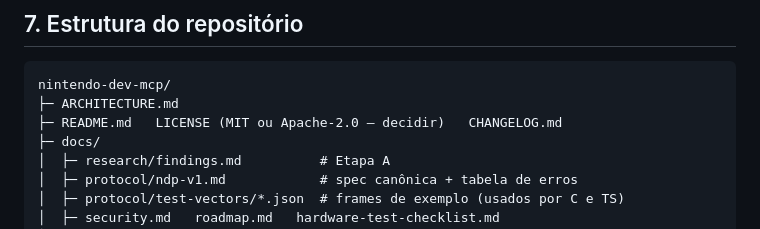
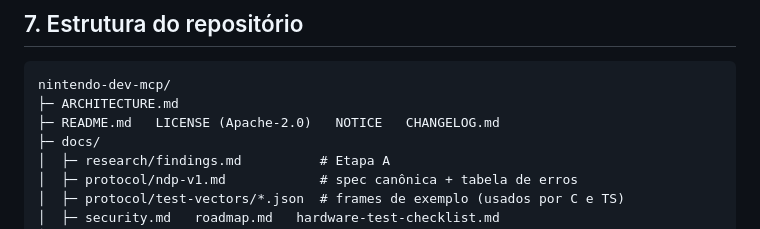
Before and after one commit to BC-Estrategias/nintendo-dev-mcp, a Markdown page: ARCHITECTURE.md, the part around the change. Drawn GitHub-style.

Commit message:
docs: reflect Apache-2.0 decision
Co-Authored-By: Claude Sonnet 5 <noreply@anthropic.com>

````diff
--- a/ARCHITECTURE.md
+++ b/ARCHITECTURE.md
@@ -197,7 +197,7 @@ O chunking do fio (32–64 KiB) é independente do que o LLM enxerga.
 ```
 nintendo-dev-mcp/
 ├─ ARCHITECTURE.md
-├─ README.md   LICENSE (MIT ou Apache-2.0 — decidir)   CHANGELOG.md
+├─ README.md   LICENSE (Apache-2.0)   NOTICE   CHANGELOG.md
 ├─ docs/
 │  ├─ research/findings.md          # Etapa A
 │  ├─ protocol/ndp-v1.md            # spec canônica + tabela de erros
````
Also changed, not shown: docs/research/findings.md (+1 -1 lines).
